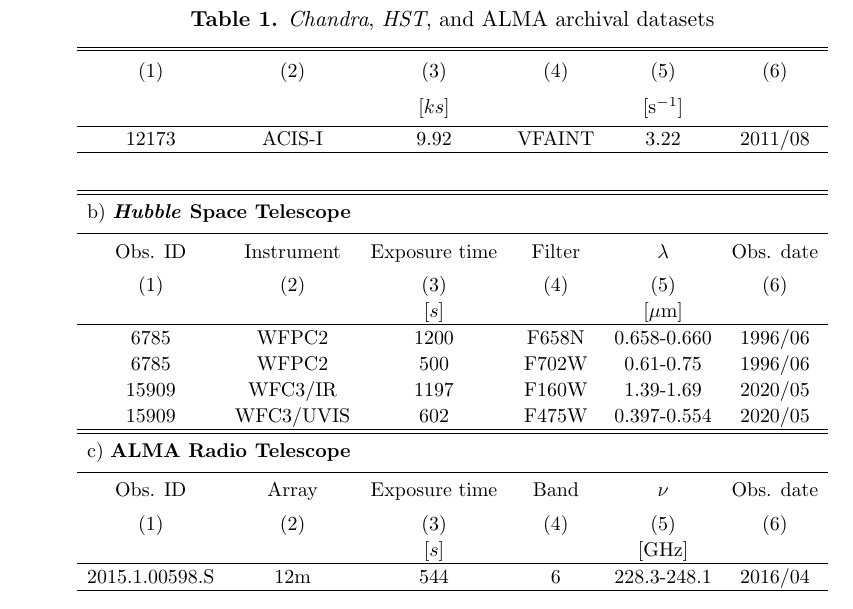
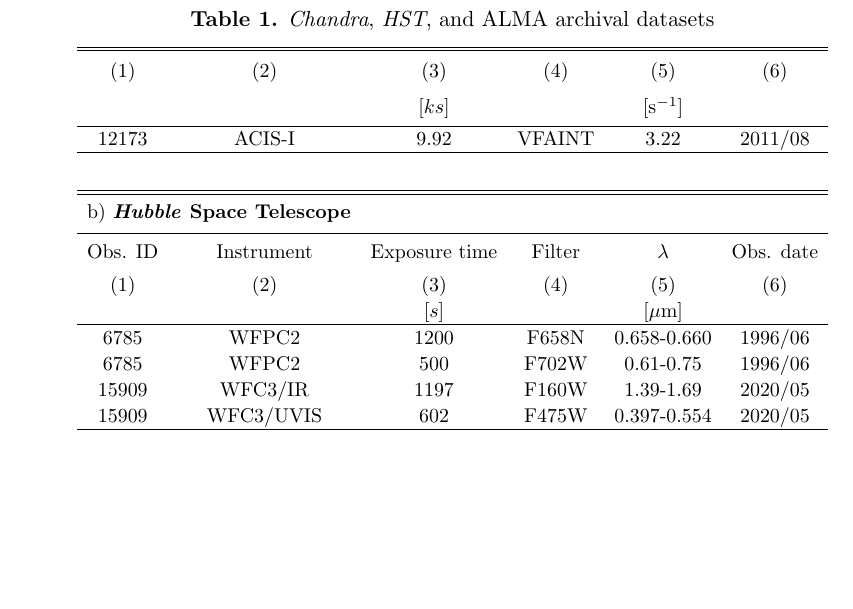
Before and after one commit to pmarcum/SAUNAS_III, a LaTeX paper (main.tex): part of page 4 of 4, cut so that both start at the same text, the shorter picture padded with empty space. Compiled offline with pdfLaTeX.

Commit message:
from gooTEX: Tue Sep 03 2024 15:54:38 GMT-0700 (Pacific Daylight Time)

```diff
--- a/main.tex
+++ b/main.tex
@@ -147,12 +147,12 @@
 1996/06 \\
 15909 & WFC3/IR & 1197 & F160W & 1.39-1.69 & 2020/05 \\
 15909 & WFC3/UVIS & 602 & F475W & 0.397-0.554& 2020/05 \\
-\hline\hline \multicolumn{2}{c}{\thead[t]{c) \textbf{ALMA Radio Telescope}}} & \thead[t]{} & \colhead{} & \thead[t]{} & \colhead{}\\\hline
-\thead[t]{Obs. ID} & \thead[t]{Array} & \thead[t]{Exposure time} & \colhead{Band} & \thead[t]{$\nu$} & \thead[t]{Obs. date}\\
-(1) & (2) & (3) & (4) & (5) & (6)\\
- &  & [$s$] & & [GHz] & \\\hline
-{2015.1.00598.S} & 12m & 544 & 6 &
-228.3-248.1 & 2016/04\\
+%\hline\hline \multicolumn{2}{c}{\thead[t]{c) \textbf{ALMA Radio Telescope}}} & \thead[t]{} & \colhead{} & \thead[t]{} & %\colhead{}\\\hline
+%\thead[t]{Obs. ID} & \thead[t]{Array} & \thead[t]{Exposure time} & \colhead{Band} & \thead[t]{$\nu$} & \thead[t]{Obs. date}\\
+%(1) & (2) & (3) & (4) & (5) & (6)\\
+% &  & [$s$] & & [GHz] & \\\hline
+%{2015.1.00598.S} & 12m & 544 & 6 &
+%228.3-248.1 & 2016/04\\
 \enddata
 %\tablecomments{\Chandra, \Hubble, and ALMA archival datasets analyzed in this work. EVLA processed radio maps are available at the CHANG-ES project webpage: \url{https://projects.canfar.net/changes/ngc-5084/}. \emph{a) Top table}: \Chandra/ACIS observations available within 10~arcmins of NGC\,5084, retrieved from the \Chandra\ Data Archive, as of January 2024. \emph{b) Middle table}: \Hubble\ observations that include the core of NGC\,5084, retrieved from MAST, as of January 2024.  \emph{b) Bottom table}: ALMA observations of NGC\,5084 retrieved from ALMA Science Portal. Col.(1) Observation ID; Col.(2) instrument or configuration; Col.(3) total exposure time per observation; Col.(4) observing mode, filter or band; Col.(5) average count rate, wavelength or frequency range; Col.(6) exposure start date.}
 
```
